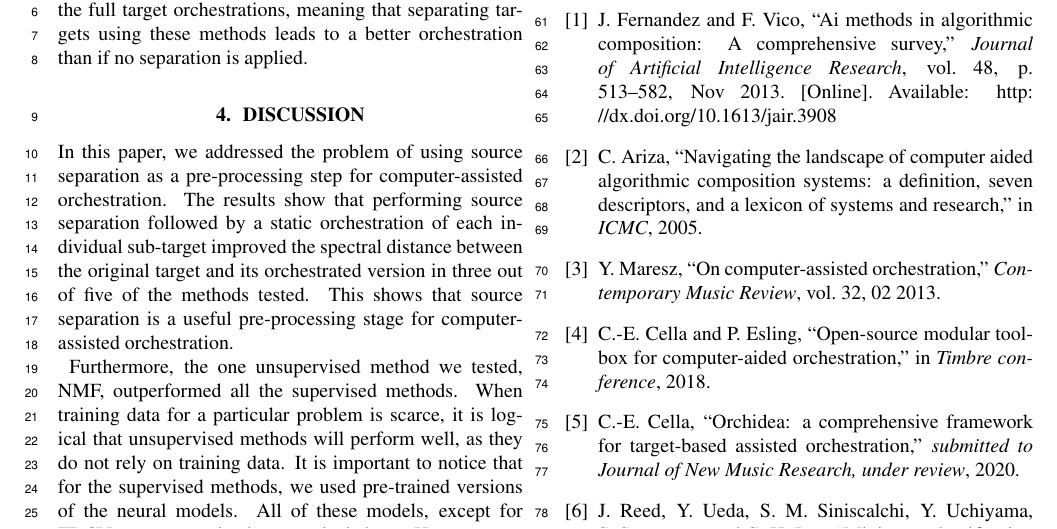
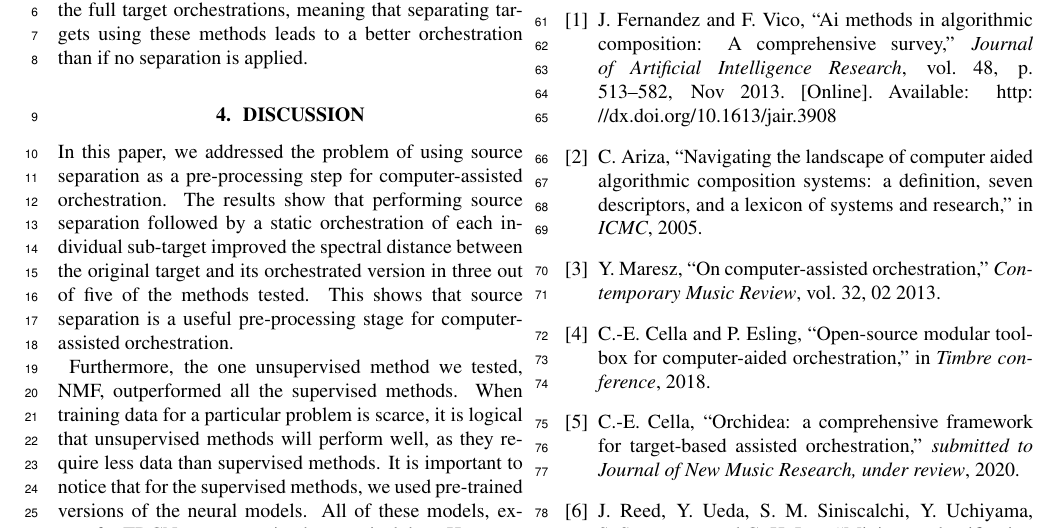
Before and after one commit to dzluke/DeepOrchestration, a LaTeX paper (source_separation/paper/paper.tex): part of page 5 of 6, cut so that both start at the same text. Compiled offline with pdfLaTeX.

Commit message:
Fix sentence about unsupervised methods not needing data

```diff
--- a/source_separation/paper/paper.tex
+++ b/source_separation/paper/paper.tex
@@ -224,7 +224,7 @@ where $\delta_{k1} = 1 \text{  if  } x_k \ge \tilde{x}_k, 0 \text{  otherwise}$;
 	\section{Discussion}\label{sec:discussion}
 	In this paper, we addressed the problem of using source separation as a pre-processing step for computer-assisted orchestration. The results show that performing source separation followed by a static orchestration of each individual sub-target improved the spectral distance between the original target and its orchestrated version in three out of five of the methods tested. This shows that source separation is a useful pre-processing stage for computer-assisted orchestration.
 
-	Furthermore, the one unsupervised method we tested, NMF, outperformed all the supervised methods. When training data for a particular problem is scarce, it is logical that unsupervised methods will perform well, as they do not rely on training data. It is important to notice that for the supervised methods, we used pre-trained versions of the neural models. All of these models, except for TDCN++, were trained on musical data. However, we tested them on a wide range of targets, many of which were not strictly musical. This could explain why Demucs, Open-Unmix, and TDCN performed worse than NMF, and why TDCN++, which was trained on arbitrary sounds, outperformed the other supervised methods. Therefore, we may infer from our results that models trained on generic sounds generate a better separation for orchestration when compared to models trained only on musical sounds.
+	Furthermore, the one unsupervised method we tested, NMF, outperformed all the supervised methods. When training data for a particular problem is scarce, it is logical that unsupervised methods will perform well, as they require less data than supervised methods. It is important to notice that for the supervised methods, we used pre-trained versions of the neural models. All of these models, except for TDCN++, were trained on musical data. However, we tested them on a wide range of targets, many of which were not strictly musical. This could explain why Demucs, Open-Unmix, and TDCN performed worse than NMF, and why TDCN++, which was trained on arbitrary sounds, outperformed the other supervised methods. Therefore, we may infer from our results that models trained on generic sounds generate a better separation for orchestration when compared to models trained only on musical sounds.
 
 	Since unsupervised methods perform well, it is reasonable to think that supervised methods trained on a dataset of arbitrary sounds could yield better overall performance for orchestration.
 
```
